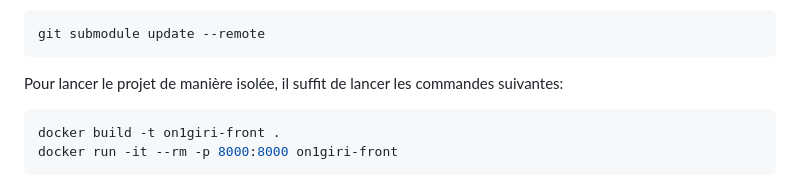
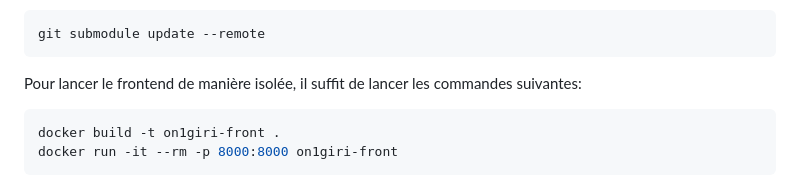
Before and after one commit to 54giri-studios/on1giri_client, a Markdown page: README.md, the part around the change. GitHub-like rendering.

Commit message:
chore: correct typo

````diff
--- a/README.md
+++ b/README.md
@@ -66,7 +66,7 @@ git submodule update --remote
 ```
 
 
-Pour lancer le projet de manière isolée, il suffit de lancer les commandes suivantes:
+Pour lancer le frontend de manière isolée, il suffit de lancer les commandes suivantes:
 
 ```bash
 docker build -t on1giri-front .
````
